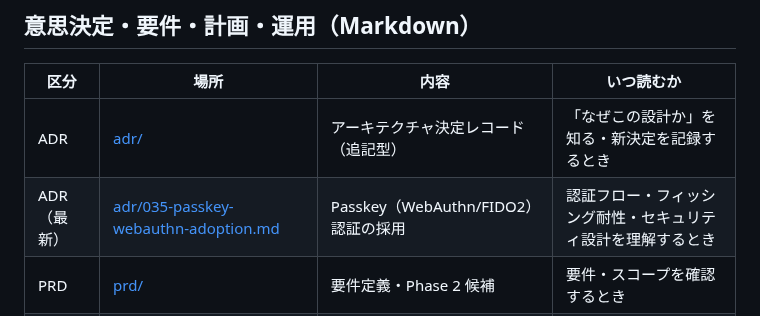
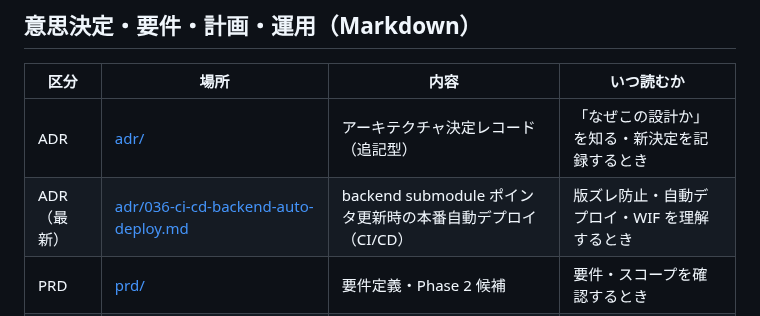
Before and after one commit to examinare000/news-listen-docs, a Markdown page: README.md, the part around the change. Rendered like a GitHub page.

Commit message:
文書: ADR-036（版ズレ防止のbackend自動デプロイ決定）を追加し、索引の最新ADRを035→036に更新

```diff
--- a/README.md
+++ b/README.md
@@ -21,7 +21,7 @@
 | 区分 | 場所 | 内容 | いつ読むか |
 |---|---|---|---|
 | ADR | [adr/](adr/) | アーキテクチャ決定レコード（追記型） | 「なぜこの設計か」を知る・新決定を記録するとき |
-| ADR（最新） | [adr/035-passkey-webauthn-adoption.md](adr/035-passkey-webauthn-adoption.md) | Passkey（WebAuthn/FIDO2）認証の採用 | 認証フロー・フィッシング耐性・セキュリティ設計を理解するとき |
+| ADR（最新） | [adr/036-ci-cd-backend-auto-deploy.md](adr/036-ci-cd-backend-auto-deploy.md) | backend submodule ポインタ更新時の本番自動デプロイ（CI/CD） | 版ズレ防止・自動デプロイ・WIF を理解するとき |
 | PRD | [prd/](prd/) | 要件定義・Phase 2 候補 | 要件・スコープを確認するとき |
 | 計画 | [plan/](plan/) | 実装計画・タスク指示（作業領域・完了後削除） | 進行中タスクの計画を見るとき |
 | 運用 | [operations/](operations/) | デプロイ状況・ローカル開発手順 | デプロイ・運用の現状を知るとき |
```
Also changed, not shown: adr/036-ci-cd-backend-auto-deploy.md (added, +71 -0 lines).
